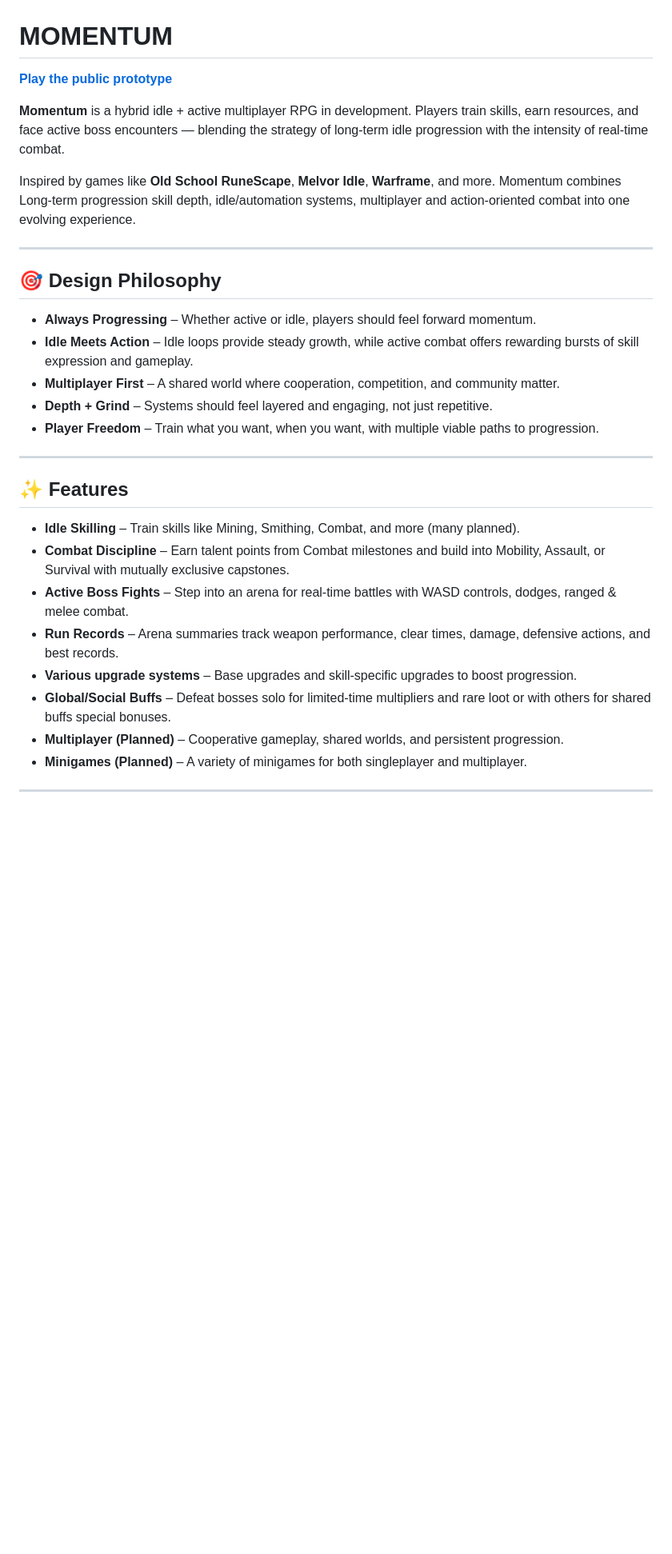
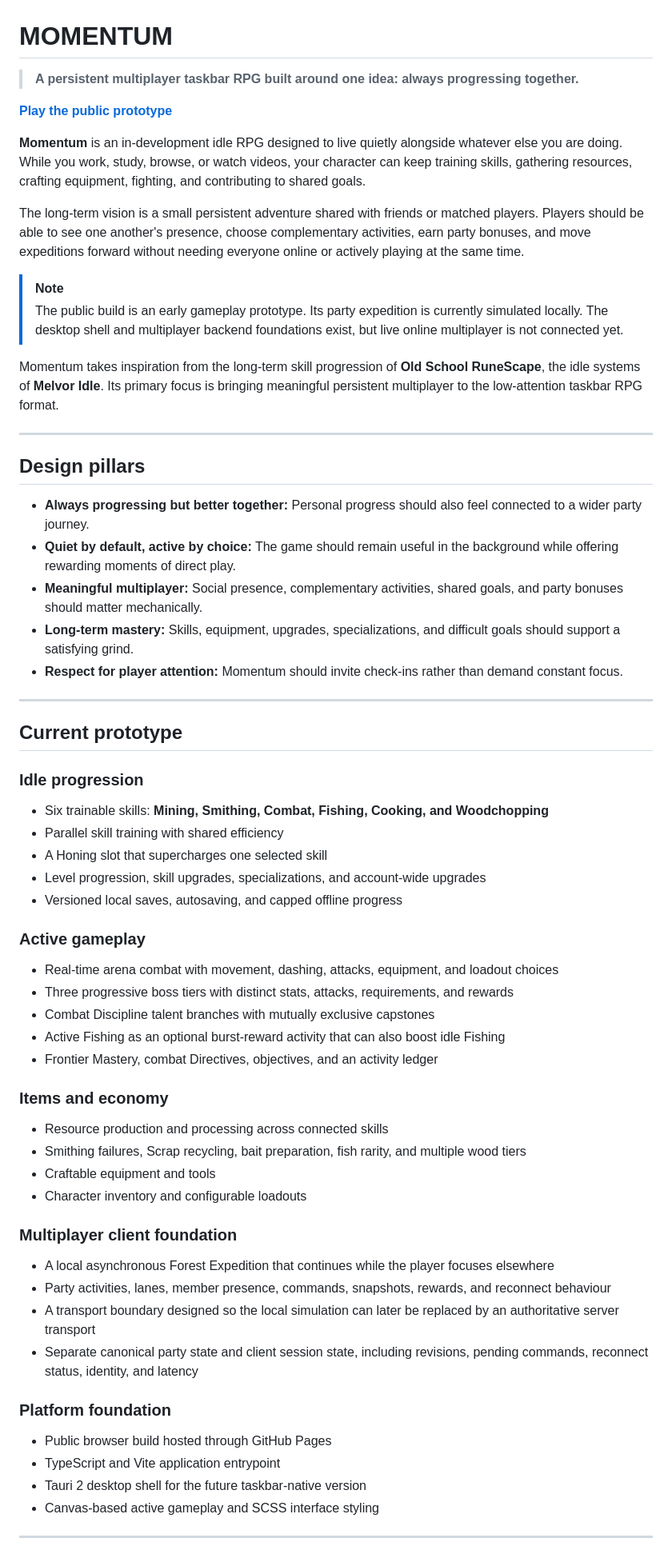
Before and after one commit to limitedink/MOMENTUM, a Markdown page: README.md, the part around one of its changes. Shown at 80% size. GitHub-like rendering; blank space fills up the shorter version.

```diff
--- a/README.md
+++ b/README.md
@@ -1,34 +1,68 @@
 # MOMENTUM
 
-**[Play the public prototype](https://limitedink.github.io/MOMENTUM/)**
+> **A persistent multiplayer taskbar RPG built around one idea: always progressing together.**
 
-**Momentum** is a hybrid idle + active multiplayer RPG in development.
-Players train skills, earn resources, and face active boss encounters — blending the strategy of long-term idle progression with the intensity of real-time combat.
+[**Play the public prototype**](https://limitedink.github.io/MOMENTUM/)
 
-Inspired by games like **Old School RuneScape**, **Melvor Idle**, **Warframe**, and more. Momentum combines Long-term progression skill depth, idle/automation systems, multiplayer and action-oriented combat into one evolving experience.
+**Momentum** is an in-development idle RPG designed to live quietly alongside whatever else you are doing. While you work, study, browse, or watch videos, your character can keep training skills, gathering resources, crafting equipment, fighting, and contributing to shared goals.
+
+The long-term vision is a small persistent adventure shared with friends or matched players. Players should be able to see one another's presence, choose complementary activities, earn party bonuses, and move expeditions forward without needing everyone online or actively playing at the same time.
+
+> [!NOTE]
+> The public build is an early gameplay prototype. Its party expedition is currently simulated locally. The desktop shell and multiplayer backend foundations exist, but live online multiplayer is not connected yet.
+
+Momentum takes inspiration from the long-term skill progression of **Old School RuneScape**, the idle systems of **Melvor Idle**. Its primary focus is bringing meaningful persistent multiplayer to the low-attention taskbar RPG format.
 
 ---
 
-## 🎯 Design Philosophy
+## Design pillars
 
-- **Always Progressing** – Whether active or idle, players should feel forward momentum.
-- **Idle Meets Action** – Idle loops provide steady growth, while active combat offers rewarding bursts of skill expression and gameplay.
-- **Multiplayer First** – A shared world where cooperation, competition, and community matter.
-- **Depth + Grind** – Systems should feel layered and engaging, not just repetitive.
-- **Player Freedom** – Train what you want, when you want, with multiple viable paths to progression.
+- **Always progressing but better together:** Personal progress should also feel connected to a wider party journey.
+- **Quiet by default, active by choice:** The game should remain useful in the background while offering rewarding moments of direct play.
+- **Meaningful multiplayer:** Social presence, complementary activities, shared goals, and party bonuses should matter mechanically.
+- **Long-term mastery:** Skills, equipment, upgrades, specializations, and difficult goals should support a satisfying grind.
+- **Respect for player attention:** Momentum should invite check-ins rather than demand constant focus.
 
 ---
 
-## ✨ Features
+## Current prototype
 
-- **Idle Skilling** – Train skills like Mining, Smithing, Combat, and more (many planned).
-- **Combat Discipline** – Earn talent points from Combat milestones and build into Mobility, Assault, or Survival with mutually exclusive capstones.
-- **Active Boss Fights** – Step into an arena for real-time battles with WASD controls, dodges, ranged & melee combat.
-- **Run Records** – Arena summaries track weapon performance, clear times, damage, defensive actions, and best records.
-- **Various upgrade systems** – Base upgrades and skill-specific upgrades to boost progression.
-- **Global/Social Buffs** – Defeat bosses solo for limited-time multipliers and rare loot or with others for shared buffs special bonuses.
-- **Multiplayer (Planned)** – Cooperative gameplay, shared worlds, and persistent progression.
-- **Minigames (Planned)** – A variety of minigames for both singleplayer and multiplayer.
+### Idle progression
+
+- Six trainable skills: **Mining, Smithing, Combat, Fishing, Cooking, and Woodchopping**
+- Parallel skill training with shared efficiency
+- A Honing slot that supercharges one selected skill
+- Level progression, skill upgrades, specializations, and account-wide upgrades
+- Versioned local saves, autosaving, and capped offline progress
+
+### Active gameplay
+
+- Real-time arena combat with movement, dashing, attacks, equipment, and loadout choices
+- Three progressive boss tiers with distinct stats, attacks, requirements, and rewards
+- Combat Discipline talent branches with mutually exclusive capstones
+- Active Fishing as an optional burst-reward activity that can also boost idle Fishing
+- Frontier Mastery, combat Directives, objectives, and an activity ledger
+
+### Items and economy
+
+- Resource production and processing across connected skills
+- Smithing failures, Scrap recycling, bait preparation, fish rarity, and multiple wood tiers
+- Craftable equipment and tools
+- Character inventory and configurable loadouts
+
+### Multiplayer client foundation
+
+- A local asynchronous Forest Expedition that continues while the player focuses elsewhere
+- Party activities, lanes, member presence, commands, snapshots, rewards, and reconnect behaviour
+- A transport boundary designed so the local simulation can later be replaced by an authoritative server transport
+- Separate canonical party state and client session state, including revisions, pending commands, reconnect status, identity, and latency
+
+### Platform foundation
+
+- Public browser build hosted through GitHub Pages
+- TypeScript and Vite application entrypoint
+- Tauri 2 desktop shell for the future taskbar-native version
+- Canvas-based active gameplay and SCSS interface styling
 
 ---
 
```
Also changed, not shown: other parts of README.md (+122 -60 lines).
